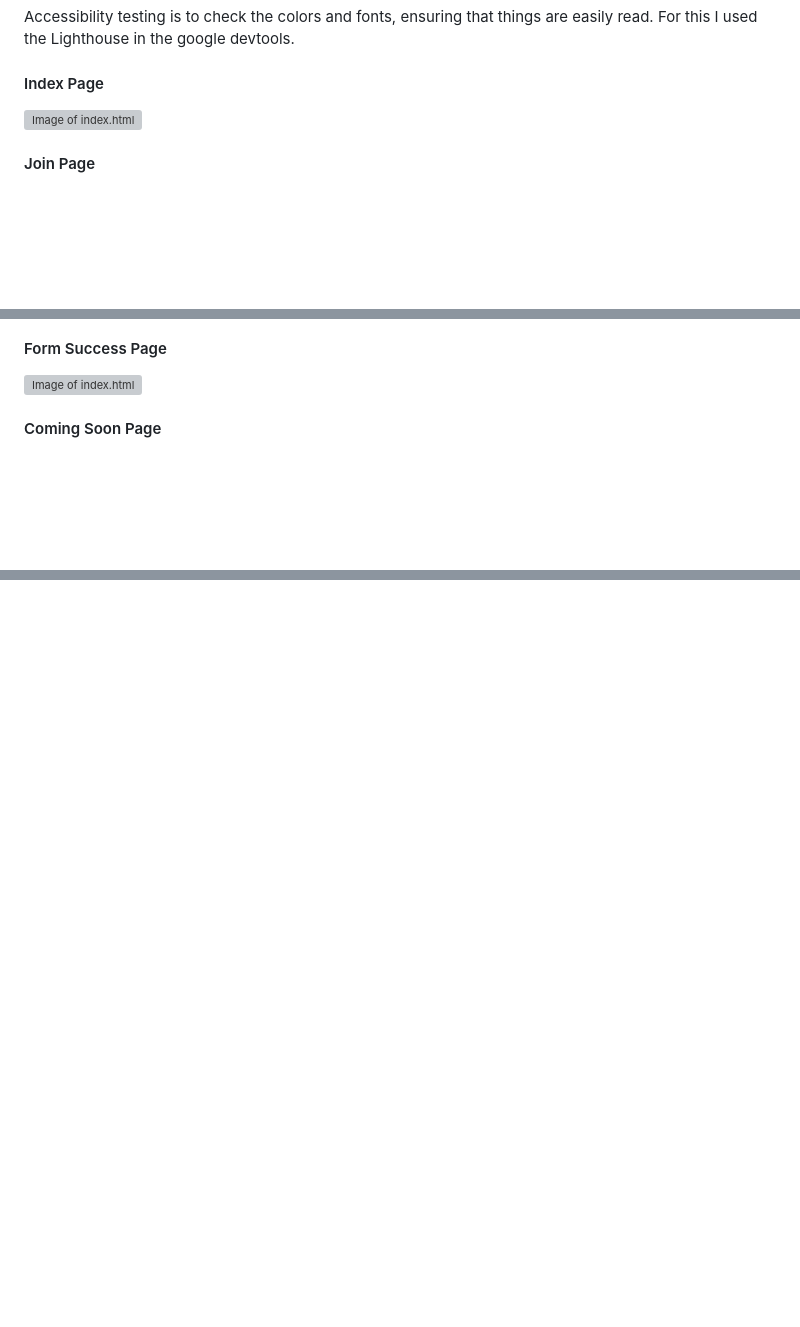
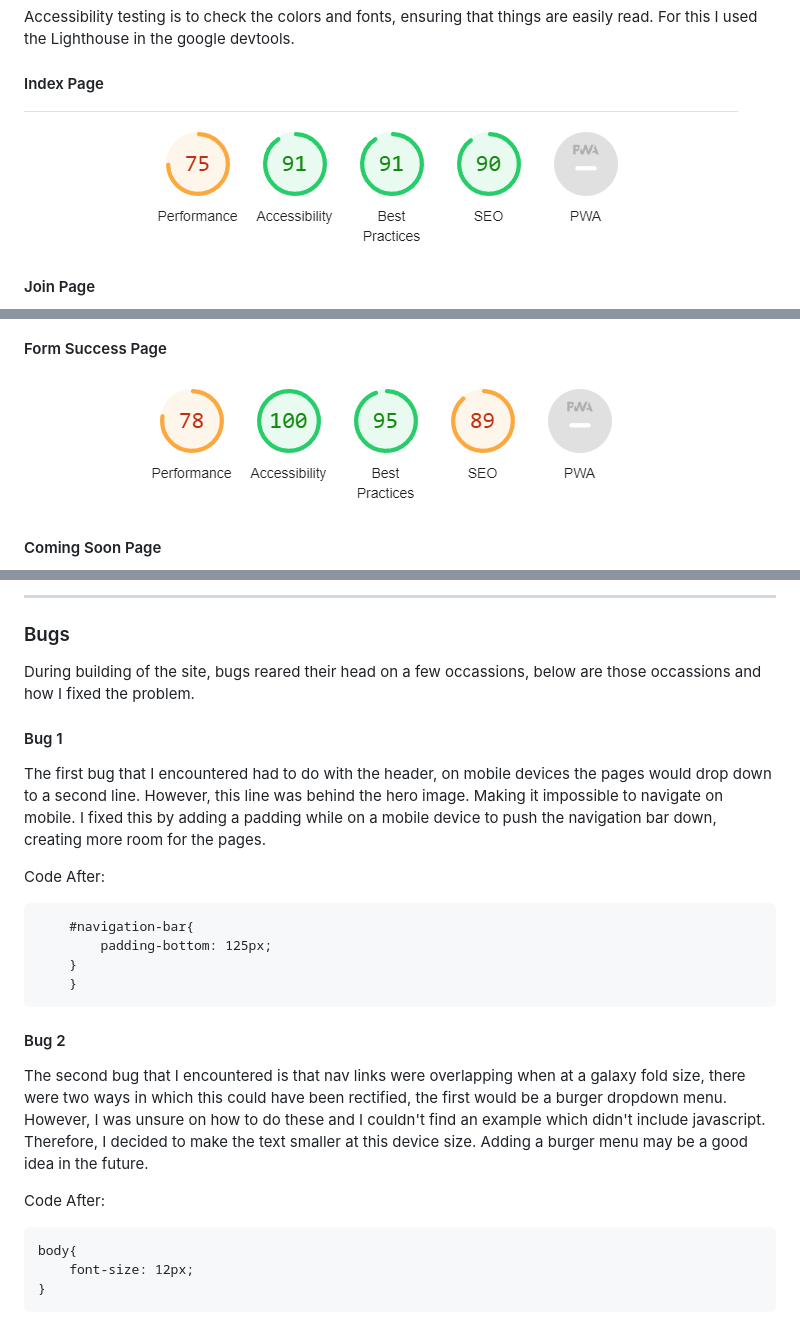
Before and after one commit to darrenrob25/AscendGym_Project1, a Markdown page: README.md, 3 parts joined by grey strips. GitHub-like rendering; blank space fills up the shorter version; grey boxes are pictures that could not be loaded.

````diff
--- a/README.md
+++ b/README.md
@@ -126,7 +126,8 @@ https://jigsaw.w3.org/css-validator/validator?uri=https%3A%2F%2Fdarrenrob25.gith
 ### Accessibility Testing
 Accessibility testing is to check the colors and fonts, ensuring that things are easily read. For this I used the Lighthouse in the google devtools.
 #### Index Page
-![Image of index.html](https://github.com/darrenrob25/AscendGym_Project1/blob/main/assets/Media/index-accessibility.png)
+
+![Image of index.html](https://github.com/darrenrob25/AscendGym_Project1/blob/main/assets/Media/Index-accessibility.png)
 
 #### Join Page
 ![Image of index.html](https://github.com/darrenrob25/AscendGym_Project1/blob/main/assets/Media/join-accessibility.png)
@@ -138,7 +139,7 @@ Accessibility testing is to check the colors and fonts, ensuring that things are
 ![Image of index.html](https://github.com/darrenrob25/AscendGym_Project1/blob/main/assets/Media/contact-accessibility.png)
 
 #### Form Success Page
-![Image of index.html](https://github.com/darrenrob25/AscendGym_Project1/blob/main/assets/Media/form-accessibility.png)
+![Image of index.html](https://github.com/darrenrob25/AscendGym_Project1/blob/main/assets/Media/success-accessibility.png)
 
 #### Coming Soon Page
 ![Image of index.html](https://github.com/darrenrob25/AscendGym_Project1/blob/main/assets/Media/soon-accessibility.png)
@@ -144,0 +163,27 @@ Accessibility testing is to check the colors and fonts, ensuring that things are
+***
+
+### Bugs
+During building of the site, bugs reared their head on a few occassions, below are those occassions and how I fixed the problem.
+
+#### Bug 1
+The first bug that I encountered had to do with the header, on mobile devices the pages would drop down to a second line. However, this line was behind the hero image. Making it impossible to navigate on mobile.
+I fixed this by adding a padding while on a mobile device to push the navigation bar down, creating more room for the pages.
+
+Code After:
+```@media only screen and (max-width: 982px){
+    #navigation-bar{
+        padding-bottom: 125px;
+    }
+    }
+```
+
+#### Bug 2
+The second bug that I encountered is that nav links were overlapping when at a galaxy fold size, there were two ways in which this could have been rectified, the first would be a burger dropdown menu. However, I was unsure on how to do these and I couldn't find an example which didn't include javascript. Therefore, I decided to make the text smaller at this device size. Adding a burger menu may be a good idea in the future.
+
+Code After:
+
+```@media(max-width: 320px){
+body{
+    font-size: 12px;
+}
+```
````
Also changed, not shown: other parts of README.md (+17 -0 lines).
